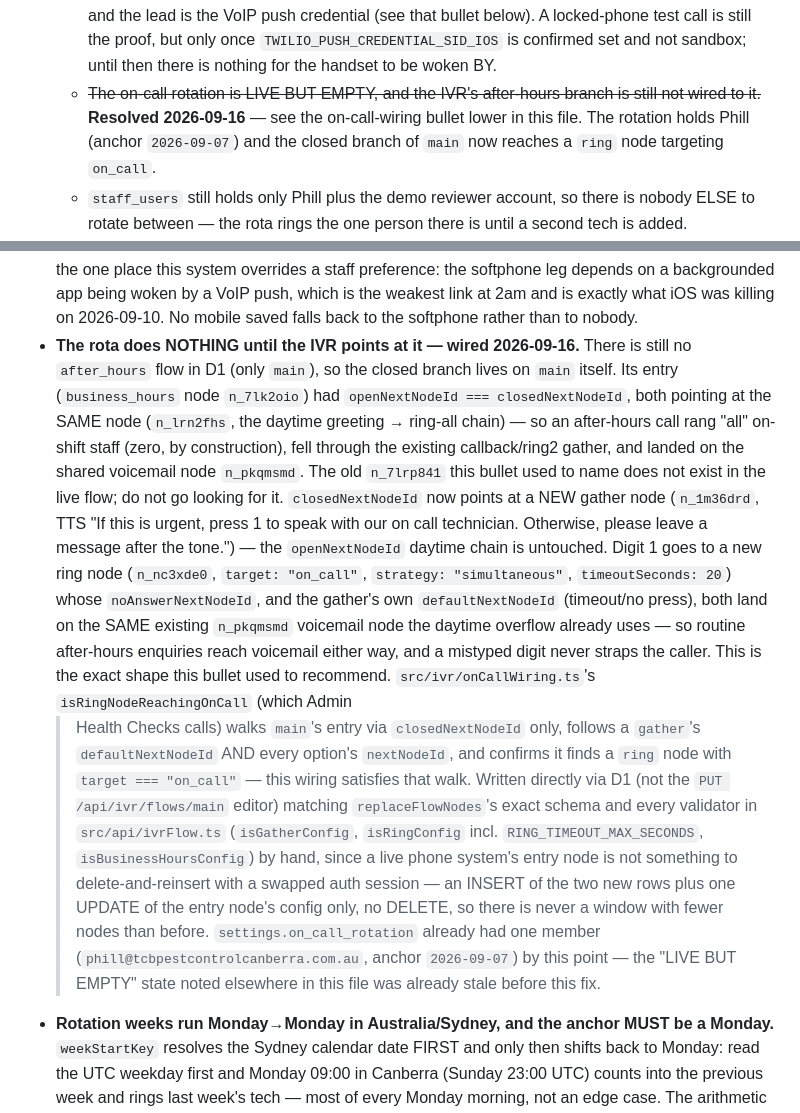
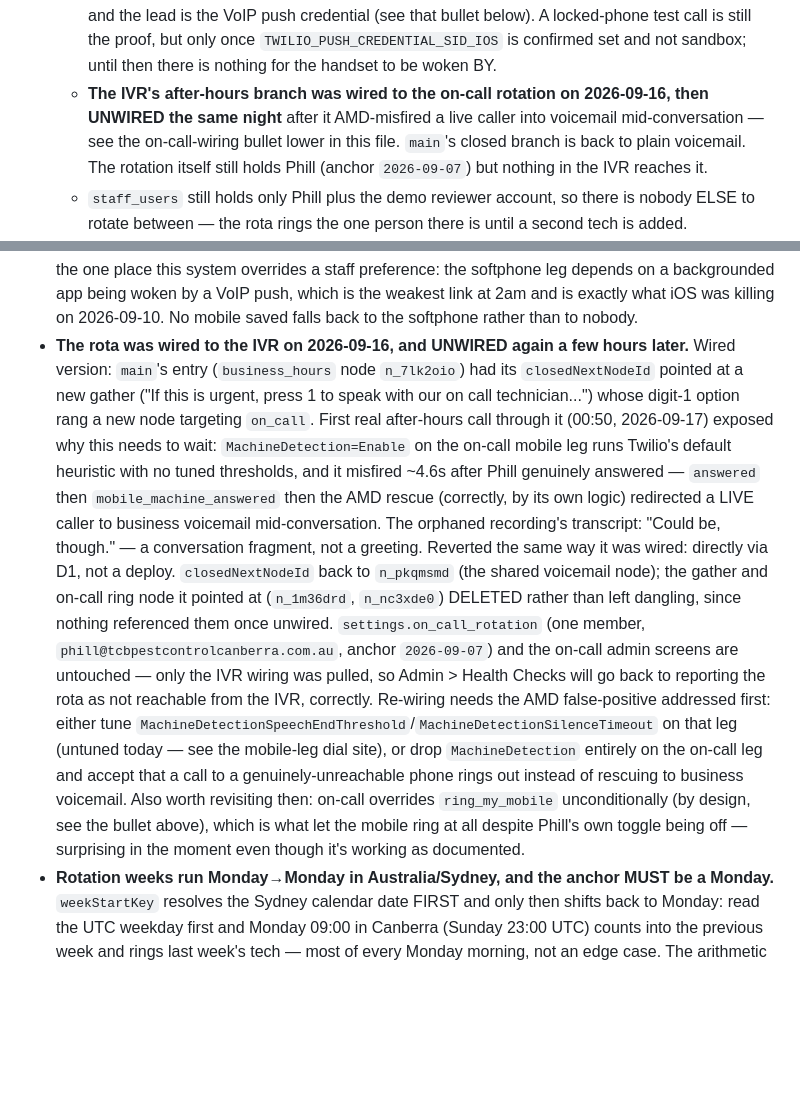
Before and after one commit to phill-svg/phone-system, a Markdown page: CLAUDE.md, 2 parts joined by grey strips. GitHub-like rendering; blank space fills up the shorter version.

Commit message:
docs: unwire the after-hours IVR from the on-call rotation
Wired 2026-09-16 (#114). First real after-hours call through it (00:50, 2026-09-17)
misfired: MachineDetection=Enable on the on-call mobile leg has no tuned thresholds,
detected machine_start ~4.6s after Phill genuinely answered, and the AMD rescue
(correctly, by its own logic) redirected the live caller to business voicemail
mid-conversation. Orphaned recording transcript: "Could be, though." -- a
conversation fragment, not a greeting.

Reverted live via D1, matching how #114 itself was wired: main's business_hours
entry (n_7lk2oio) closedNextNodeId back to the voicemail node (n_pkqmsmd); the
gather and on-call ring node it pointed at (n_1m36drd, n_nc3xde0) deleted since
nothing referenced them once unwired. settings.on_call_rotation and the on-call
admin screens are untouched -- only the IVR wiring was pulled.

Re-wiring needs the AMD false-positive addressed first (tuned thresholds, or no
AMD on that leg at all).

Co-Authored-By: Claude Sonnet 5 <noreply@anthropic.com>

```diff
--- a/CLAUDE.md
+++ b/CLAUDE.md
@@ -251,10 +251,10 @@ before adding one, or you will duplicate a path that already works.
     cause and the lead is the VoIP push credential (see that bullet below). A locked-phone test call
     is still the proof, but only once `TWILIO_PUSH_CREDENTIAL_SID_IOS` is confirmed set and not
     sandbox; until then there is nothing for the handset to be woken BY.
-  * ~~The on-call rotation is LIVE BUT EMPTY, and the IVR's after-hours branch is still not wired to
-    it.~~ **Resolved 2026-09-16** — see the on-call-wiring bullet lower in this file. The rotation
-    holds Phill (anchor `2026-09-07`) and the closed branch of `main` now reaches a `ring` node
-    targeting `on_call`.
+  * **The IVR's after-hours branch was wired to the on-call rotation on 2026-09-16, then UNWIRED
+    the same night** after it AMD-misfired a live caller into voicemail mid-conversation — see the
+    on-call-wiring bullet lower in this file. `main`'s closed branch is back to plain voicemail.
+    The rotation itself still holds Phill (anchor `2026-09-07`) but nothing in the IVR reaches it.
   * `staff_users` still holds only Phill plus the demo reviewer account, so there is nobody ELSE to
     rotate between — the rota rings the one person there is until a second tech is added.
   * ~~Speaker-labelled transcripts need the Console's **Dual-channel Recording for Conference**
@@ -659,32 +659,28 @@ before adding one, or you will duplicate a path that already works.
   this system overrides a staff preference: the softphone leg depends on a backgrounded app being
   woken by a VoIP push, which is the weakest link at 2am and is exactly what iOS was killing on
   2026-09-10. No mobile saved falls back to the softphone rather than to nobody.
-- **The rota does NOTHING until the IVR points at it — wired 2026-09-16.** There is still no
-  `after_hours` flow in D1 (only `main`), so the closed branch lives on `main` itself. Its entry
-  (`business_hours` node `n_7lk2oio`) had `openNextNodeId === closedNextNodeId`, both pointing at
-  the SAME node (`n_lrn2fhs`, the daytime greeting → ring-all chain) — so an after-hours call rang
-  "all" on-shift staff (zero, by construction), fell through the existing callback/ring2 gather, and
-  landed on the shared voicemail node `n_pkqmsmd`. The old `n_7lrp841` this bullet used to name does
-  not exist in the live flow; do not go looking for it.
-  `closedNextNodeId` now points at a NEW gather node (`n_1m36drd`, TTS "If this is urgent, press 1
-  to speak with our on call technician. Otherwise, please leave a message after the tone.") — the
-  `openNextNodeId` daytime chain is untouched. Digit 1 goes to a new ring node (`n_nc3xde0`,
-  `target: "on_call"`, `strategy: "simultaneous"`, `timeoutSeconds: 20`) whose `noAnswerNextNodeId`,
-  and the gather's own `defaultNextNodeId` (timeout/no press), both land on the SAME existing
-  `n_pkqmsmd` voicemail node the daytime overflow already uses — so routine after-hours enquiries
-  reach voicemail either way, and a mistyped digit never straps the caller. This is the exact shape
-  this bullet used to recommend. `src/ivr/onCallWiring.ts`'s `isRingNodeReachingOnCall` (which Admin
-  > Health Checks calls) walks `main`'s entry via `closedNextNodeId` only, follows a `gather`'s
-  `defaultNextNodeId` AND every option's `nextNodeId`, and confirms it finds a `ring` node with
-  `target === "on_call"` — this wiring satisfies that walk. Written directly via D1 (not the
-  `PUT /api/ivr/flows/main` editor) matching `replaceFlowNodes`'s exact schema and every validator
-  in `src/api/ivrFlow.ts` (`isGatherConfig`, `isRingConfig` incl. `RING_TIMEOUT_MAX_SECONDS`,
-  `isBusinessHoursConfig`) by hand, since a live phone system's entry node is not something to
-  delete-and-reinsert with a swapped auth session — an INSERT of the two new rows plus one UPDATE
-  of the entry node's config only, no DELETE, so there is never a window with fewer nodes than
-  before. `settings.on_call_rotation` already had one member (`phill@tcbpestcontrolcanberra.com.au`,
-  anchor `2026-09-07`) by this point — the "LIVE BUT EMPTY" state noted elsewhere in this file was
-  already stale before this fix.
+- **The rota was wired to the IVR on 2026-09-16, and UNWIRED again a few hours later.** Wired
+  version: `main`'s entry (`business_hours` node `n_7lk2oio`) had its `closedNextNodeId` pointed at
+  a new gather ("If this is urgent, press 1 to speak with our on call technician...") whose digit-1
+  option rang a new node targeting `on_call`. First real after-hours call through it (00:50,
+  2026-09-17) exposed why this needs to wait: `MachineDetection=Enable` on the on-call mobile leg
+  runs Twilio's default heuristic with no tuned thresholds, and it misfired ~4.6s after Phill
+  genuinely answered — `answered` then `mobile_machine_answered` then the AMD rescue (correctly, by
+  its own logic) redirected a LIVE caller to business voicemail mid-conversation. The orphaned
+  recording's transcript: "Could be, though." — a conversation fragment, not a greeting.
+  Reverted the same way it was wired: directly via D1, not a deploy. `closedNextNodeId` back to
+  `n_pkqmsmd` (the shared voicemail node); the gather and on-call ring node it pointed at
+  (`n_1m36drd`, `n_nc3xde0`) DELETED rather than left dangling, since nothing referenced them once
+  unwired. `settings.on_call_rotation` (one member, `phill@tcbpestcontrolcanberra.com.au`, anchor
+  `2026-09-07`) and the on-call admin screens are untouched — only the IVR wiring was pulled, so
+  Admin > Health Checks will go back to reporting the rota as not reachable from the IVR, correctly.
+  Re-wiring needs the AMD false-positive addressed first: either tune
+  `MachineDetectionSpeechEndThreshold`/`MachineDetectionSilenceTimeout` on that leg (untuned
+  today — see the mobile-leg dial site), or drop `MachineDetection` entirely on the on-call leg and
+  accept that a call to a genuinely-unreachable phone rings out instead of rescuing to business
+  voicemail. Also worth revisiting then: on-call overrides `ring_my_mobile` unconditionally (by
+  design, see the bullet above), which is what let the mobile ring at all despite Phill's own
+  toggle being off — surprising in the moment even though it's working as documented.
 - **Rotation weeks run Monday→Monday in Australia/Sydney, and the anchor MUST be a Monday.**
   `weekStartKey` resolves the Sydney calendar date FIRST and only then shifts back to Monday: read
   the UTC weekday first and Monday 09:00 in Canberra (Sunday 23:00 UTC) counts into the previous
```
